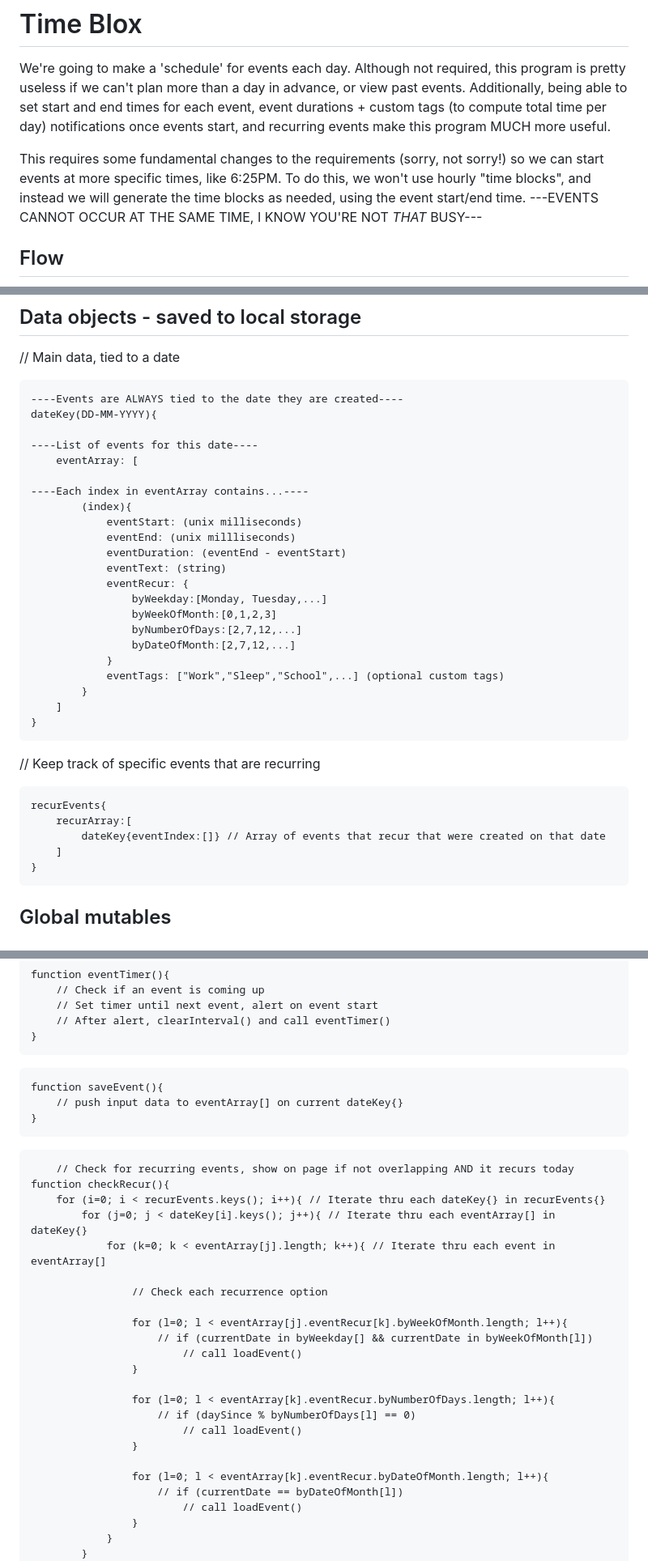
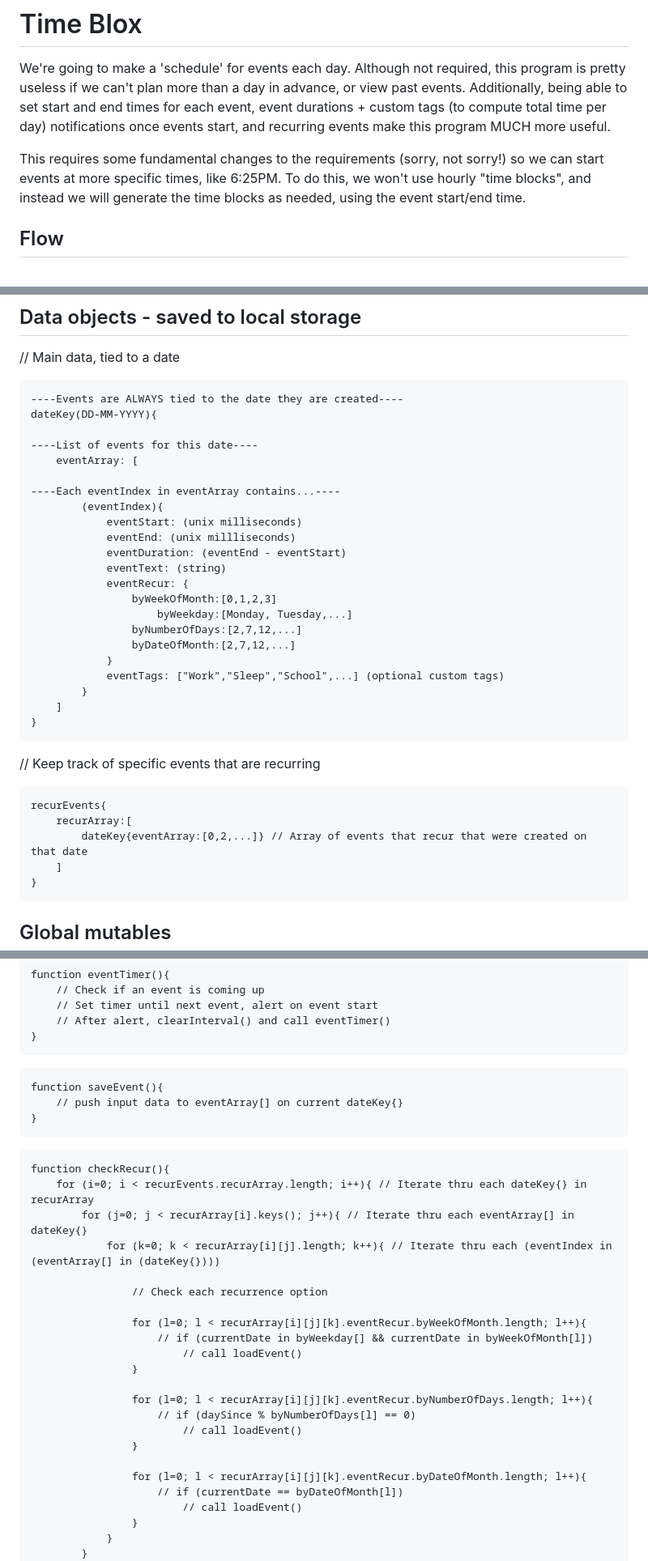
Before and after one commit to lord-xld3/im-bad-at-naming-things, a Markdown page: README.md, 3 parts joined by grey strips. Shown: that part at 81% size. GitHub-like rendering.

````diff
--- a/README.md
+++ b/README.md
@@ -1,7 +1,7 @@
 # Time Blox
 We're going to make a 'schedule' for events each day. Although not required, this program is pretty useless if we can't plan more than a day in advance, or view past events. Additionally, being able to set start and end times for each event, event durations + custom tags (to compute total time per day) notifications once events start, and recurring events make this program MUCH more useful.
 
-This requires some fundamental changes to the requirements (sorry, not sorry!) so we can start events at more specific times, like 6:25PM. To do this, we won't use hourly "time blocks", and instead we will generate the time blocks as needed, using the event start/end time. ---EVENTS CANNOT OCCUR AT THE SAME TIME, I KNOW YOU'RE NOT *THAT* BUSY---
+This requires some fundamental changes to the requirements (sorry, not sorry!) so we can start events at more specific times, like 6:25PM. To do this, we won't use hourly "time blocks", and instead we will generate the time blocks as needed, using the event start/end time.
 
 ## Flow
 ![flow demo img](./build/images/BLOXDEMO.png)
@@ -21,15 +21,15 @@ dateKey(DD-MM-YYYY){
 ----List of events for this date----
     eventArray: [
 
-----Each index in eventArray contains...----
-        (index){
+----Each eventIndex in eventArray contains...----
+        (eventIndex){
             eventStart: (unix milliseconds)
             eventEnd: (unix millliseconds)
             eventDuration: (eventEnd - eventStart)
             eventText: (string)
             eventRecur: {
-                byWeekday:[Monday, Tuesday,...]
                 byWeekOfMonth:[0,1,2,3]
+                    byWeekday:[Monday, Tuesday,...]
                 byNumberOfDays:[2,7,12,...]
                 byDateOfMonth:[2,7,12,...]
             }
@@ -44,7 +44,7 @@ dateKey(DD-MM-YYYY){
 ```
 recurEvents{
     recurArray:[
-        dateKey{eventIndex:[]} // Array of events that recur that were created on that date
+        dateKey{eventArray:[0,2,...]} // Array of events that recur that were created on that date
     ]
 }
 ```
@@ -131,25 +132,24 @@ function saveEvent(){
 ```
 
 ```
-    // Check for recurring events, show on page if not overlapping AND it recurs today
 function checkRecur(){
-    for (i=0; i < recurEvents.keys(); i++){ // Iterate thru each dateKey{} in recurEvents{}
-        for (j=0; j < dateKey[i].keys(); j++){ // Iterate thru each eventArray[] in dateKey{}
-            for (k=0; k < eventArray[j].length; k++){ // Iterate thru each event in eventArray[]
+    for (i=0; i < recurEvents.recurArray.length; i++){ // Iterate thru each dateKey{} in recurArray
+        for (j=0; j < recurArray[i].keys(); j++){ // Iterate thru each eventArray[] in dateKey{}
+            for (k=0; k < recurArray[i][j].length; k++){ // Iterate thru each (eventIndex in (eventArray[] in (dateKey{})))
 
                 // Check each recurrence option
 
-                for (l=0; l < eventArray[j].eventRecur[k].byWeekOfMonth.length; l++){
+                for (l=0; l < recurArray[i][j][k].eventRecur.byWeekOfMonth.length; l++){
                     // if (currentDate in byWeekday[] && currentDate in byWeekOfMonth[l])
                         // call loadEvent()
                 }
 
-                for (l=0; l < eventArray[k].eventRecur.byNumberOfDays.length; l++){
+                for (l=0; l < recurArray[i][j][k].eventRecur.byNumberOfDays.length; l++){
                     // if (daySince % byNumberOfDays[l] == 0)
                         // call loadEvent()
                 }
 
-                for (l=0; l < eventArray[k].eventRecur.byDateOfMonth.length; l++){
+                for (l=0; l < recurArray[i][j][k].eventRecur.byDateOfMonth.length; l++){
                     // if (currentDate == byDateOfMonth[l])
                         // call loadEvent()
                 }
````
Also changed, not shown: other parts of README.md (+57 -7 lines).
